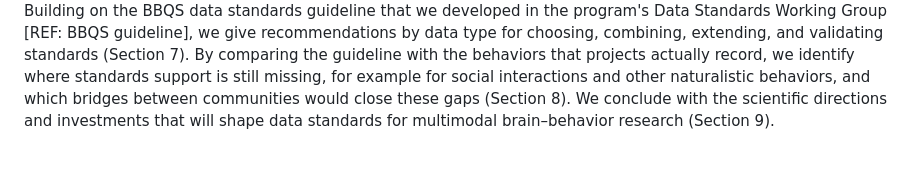
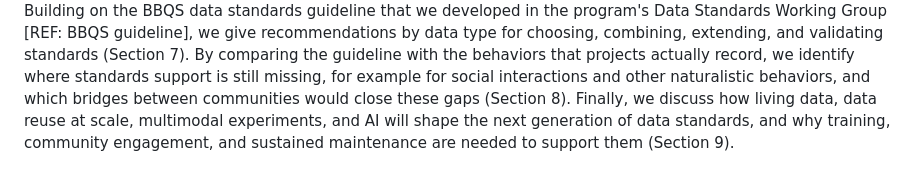
Before and after one commit to brain-bbqs/standards_paper, a Markdown page: draft/01_introduction.md, the part around the change. Drawn GitHub-style.

Commit message:
Introduction: make the Section 9 roadmap sentence concrete
Co-Authored-By: Claude Opus 5.5 <noreply@anthropic.com>

```diff
--- a/draft/01_introduction.md
+++ b/draft/01_introduction.md
@@ -63,5 +63,6 @@ the program's Data Standards Working Group [REF: BBQS guideline], we give recomm
 for choosing, combining, extending, and validating standards (Section 7). By comparing the guideline
 with the behaviors that projects actually record, we identify where standards support is still missing,
 for example for social interactions and other naturalistic behaviors, and which bridges between
-communities would close these gaps (Section 8). We conclude with the scientific directions and
-investments that will shape data standards for multimodal brain–behavior research (Section 9).
+communities would close these gaps (Section 8). Finally, we discuss how living data, data reuse at
+scale, multimodal experiments, and AI will shape the next generation of data standards, and why
+training, community engagement, and sustained maintenance are needed to support them (Section 9).
```
